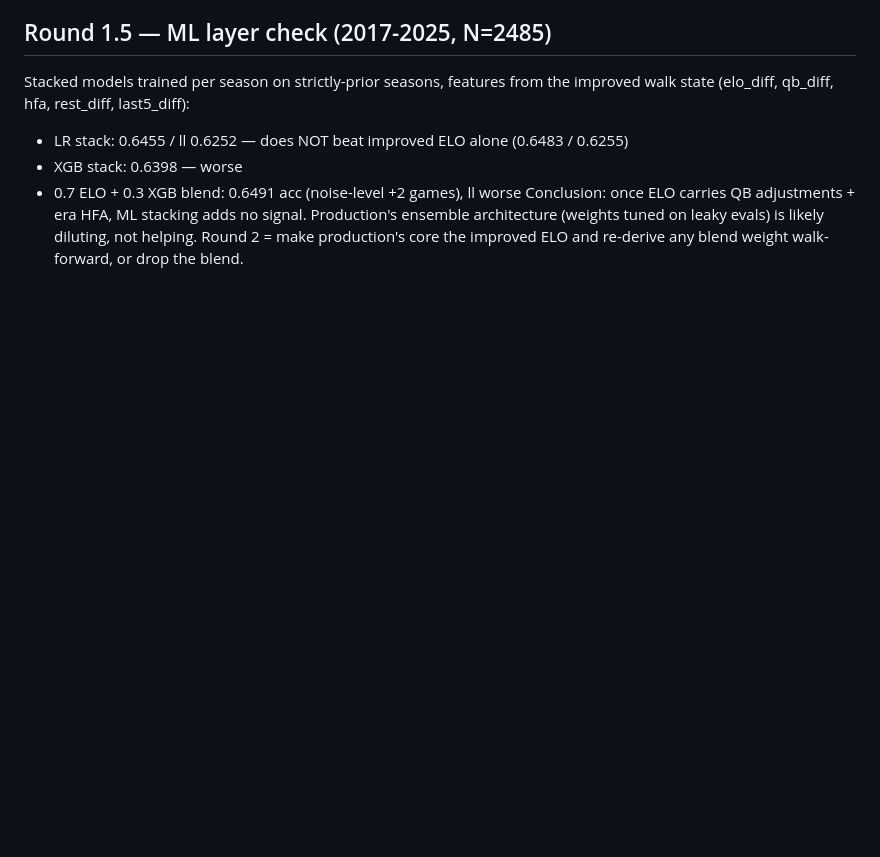
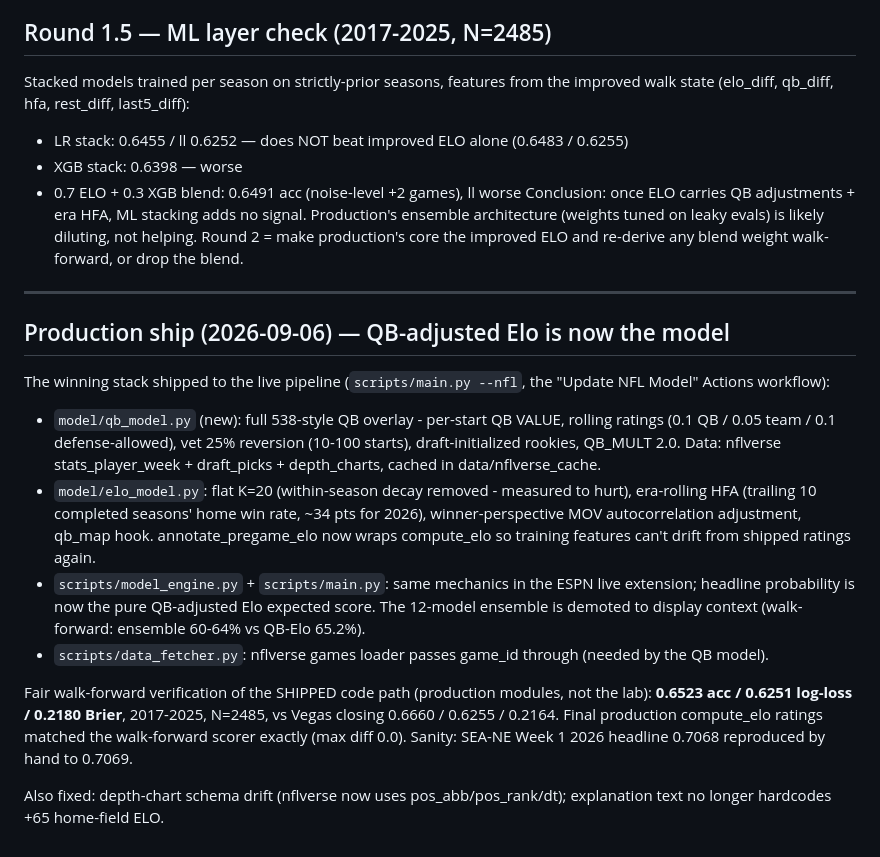
Before and after one commit to tylerherman19/Sport3, a Markdown page: research/RESULTS.md, the part around the change. Rendered like a GitHub page; blank space fills up the shorter version.

```diff
--- a/research/RESULTS.md
+++ b/research/RESULTS.md
@@ -54,3 +54,35 @@ Conclusion: once ELO carries QB adjustments + era HFA, ML stacking adds no signa
 Production's ensemble architecture (weights tuned on leaky evals) is likely diluting,
 not helping. Round 2 = make production's core the improved ELO and re-derive any blend
 weight walk-forward, or drop the blend.
+
+---
+
+## Production ship (2026-09-06) — QB-adjusted Elo is now the model
+
+The winning stack shipped to the live pipeline (`scripts/main.py --nfl`, the
+"Update NFL Model" Actions workflow):
+
+- `model/qb_model.py` (new): full 538-style QB overlay - per-start QB VALUE,
+  rolling ratings (0.1 QB / 0.05 team / 0.1 defense-allowed), vet 25% reversion
+  (10-100 starts), draft-initialized rookies, QB_MULT 2.0. Data: nflverse
+  stats_player_week + draft_picks + depth_charts, cached in data/nflverse_cache.
+- `model/elo_model.py`: flat K=20 (within-season decay removed - measured to
+  hurt), era-rolling HFA (trailing 10 completed seasons' home win rate, ~34 pts
+  for 2026), winner-perspective MOV autocorrelation adjustment, qb_map hook.
+  annotate_pregame_elo now wraps compute_elo so training features can't drift
+  from shipped ratings again.
+- `scripts/model_engine.py` + `scripts/main.py`: same mechanics in the ESPN
+  live extension; headline probability is now the pure QB-adjusted Elo
+  expected score. The 12-model ensemble is demoted to display context
+  (walk-forward: ensemble 60-64% vs QB-Elo 65.2%).
+- `scripts/data_fetcher.py`: nflverse games loader passes game_id through
+  (needed by the QB model).
+
+Fair walk-forward verification of the SHIPPED code path (production modules,
+not the lab): **0.6523 acc / 0.6251 log-loss / 0.2180 Brier**, 2017-2025,
+N=2485, vs Vegas closing 0.6660 / 0.6255 / 0.2164. Final production
+compute_elo ratings matched the walk-forward scorer exactly (max diff 0.0).
+Sanity: SEA-NE Week 1 2026 headline 0.7068 reproduced by hand to 0.7069.
+
+Also fixed: depth-chart schema drift (nflverse now uses pos_abb/pos_rank/dt);
+explanation text no longer hardcodes +65 home-field ELO.
```
